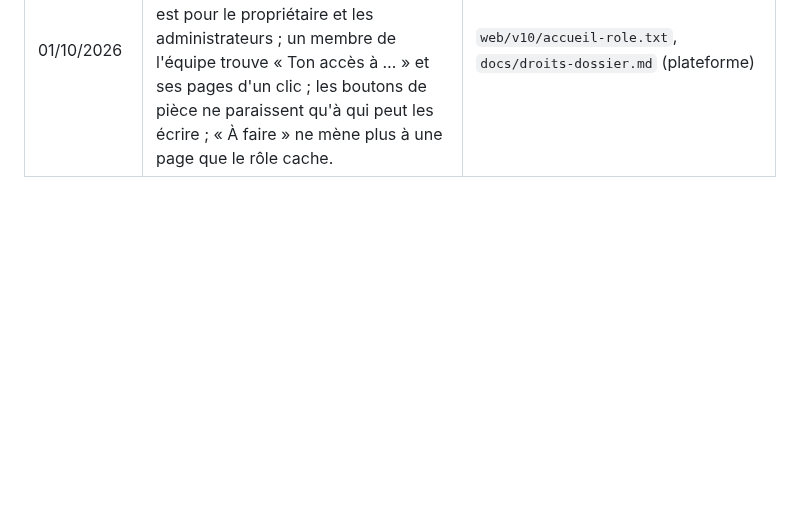
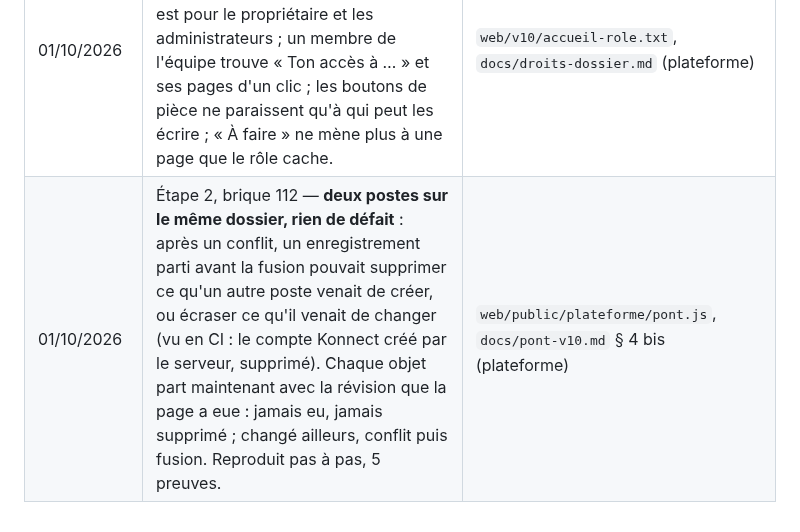
Before and after one commit to saouthq/skanfact, a Markdown page: docs/cadrage/README.md, the part around the change. Drawn GitHub-style; blank space fills up the shorter version.

Commit message:
Journal : brique 112, deux postes sur le même dossier
Co-Authored-By: Claude Opus 5.5 <noreply@anthropic.com>
Claude-Session: https://claude.ai/code/session_012MQqUUPGSc62eVaUpWFgpR

```diff
--- a/docs/cadrage/README.md
+++ b/docs/cadrage/README.md
@@ -182,3 +182,4 @@ lettres de mission dans le parcours du comptable).
 | 01/10/2026 | Étape 2, brique 109 — **la caisse sur tablette, et les pages d'ordinateur qui le disent** (14 § 2.6) : la taille du doigt suit l'écran tactile, pas la largeur (la caisse au comptoir, sur une tablette de 820 points, se touche du doigt) ; la comptabilité, la paie, les immobilisations, les statistiques et les marges disent au téléphone qu'elles sont pensées pour un ordinateur. Vu en route : l'instrument de rendu, depuis qu'il simule un vrai téléphone, mesurait contre une largeur qui grandit avec la page ; corrigé (brique 108). | `web/v10/petit-ecran.txt`, `web/public/plateforme/telephone.css` (plateforme) |
 | 01/10/2026 | Étape 2, brique 110 — **le Cabinet au téléphone** (14 § 2.6) : sa page chargeait la mise en page de l'ordinateur seulement ; elle prend celle du téléphone, ses compteurs, ses mois et ses gestes se lisent et se touchent du doigt, et un dossier, les écritures et la production disent qu'ils sont pensés pour un ordinateur. L'instrument de rendu, partagé, passe huit pages du Cabinet. | `web/v10/cabinet-telephone.txt`, `tests/web/cabinet-telephone.test.ts` (plateforme) |
 | 01/10/2026 | Étape 2, brique 111 — **l'accueil selon le rôle** (03 § 2.1) : la mise en place de l'entreprise (bienvenue, premiers pas) est pour le propriétaire et les administrateurs ; un membre de l'équipe trouve « Ton accès à … » et ses pages d'un clic ; les boutons de pièce ne paraissent qu'à qui peut les écrire ; « À faire » ne mène plus à une page que le rôle cache. | `web/v10/accueil-role.txt`, `docs/droits-dossier.md` (plateforme) |
+| 01/10/2026 | Étape 2, brique 112 — **deux postes sur le même dossier, rien de défait** : après un conflit, un enregistrement parti avant la fusion pouvait supprimer ce qu'un autre poste venait de créer, ou écraser ce qu'il venait de changer (vu en CI : le compte Konnect créé par le serveur, supprimé). Chaque objet part maintenant avec la révision que la page a eue : jamais eu, jamais supprimé ; changé ailleurs, conflit puis fusion. Reproduit pas à pas, 5 preuves. | `web/public/plateforme/pont.js`, `docs/pont-v10.md` § 4 bis (plateforme) |
```
